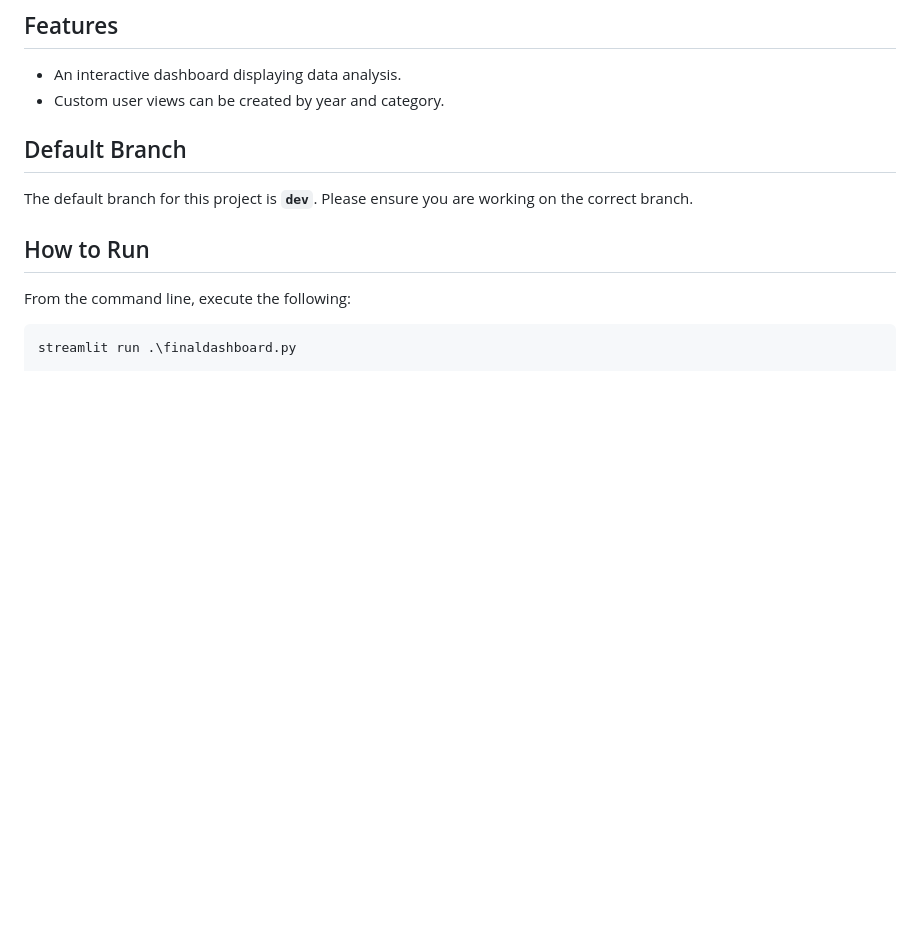
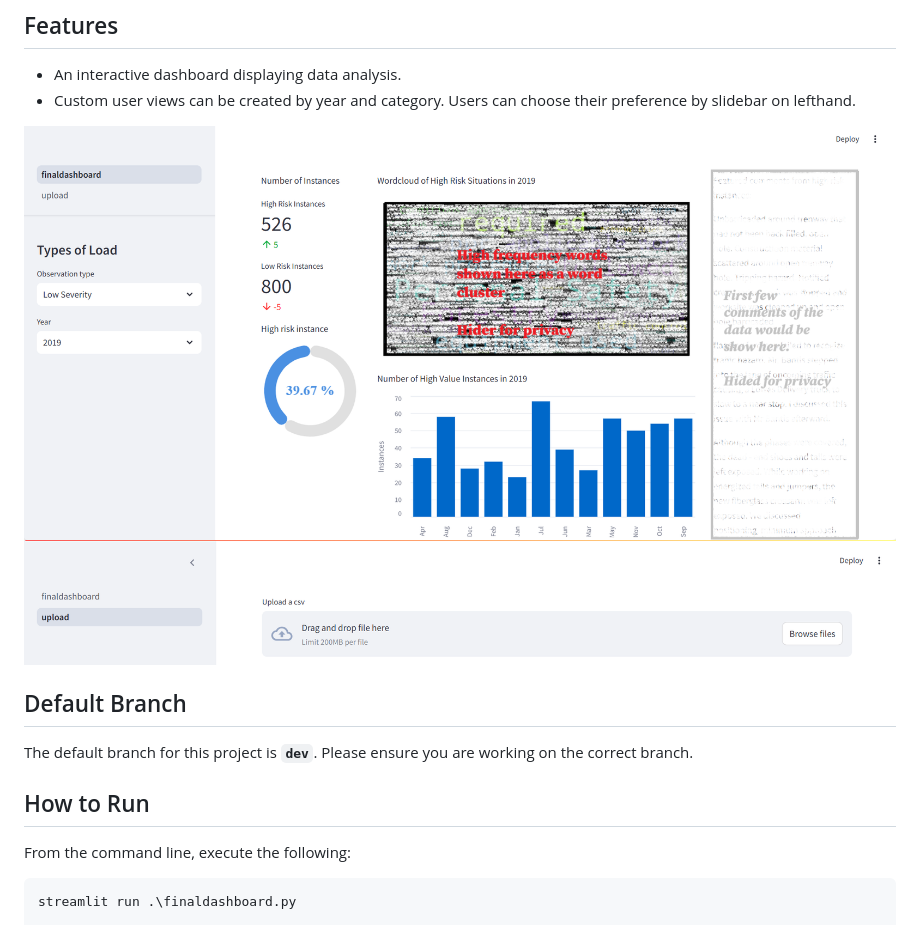
Before and after one commit to kumaya24/electricBoogaloo, a Markdown page: README.md, the part around the change. GitHub-like rendering; pictures changed too: pics/dashboard.png (added), pics/upload.png (added); blank space fills up the shorter version.

```diff
--- a/README.md
+++ b/README.md
@@ -12,7 +12,10 @@ The project utilizes a local LLM (Large Language Model), combining **prompt engi
 
 ## Features
 - An interactive dashboard displaying data analysis.
-- Custom user views can be created by year and category.
+- Custom user views can be created by year and category. Users can choose their preference by slidebar on lefthand.
+
+![Dashboard Preview](pics/dashboard.png)
+![Dashboard upload fuction preview](pics/upload.png)
 
 ## Default Branch
 The default branch for this project is **`dev`**. Please ensure you are working on the correct branch.
```
